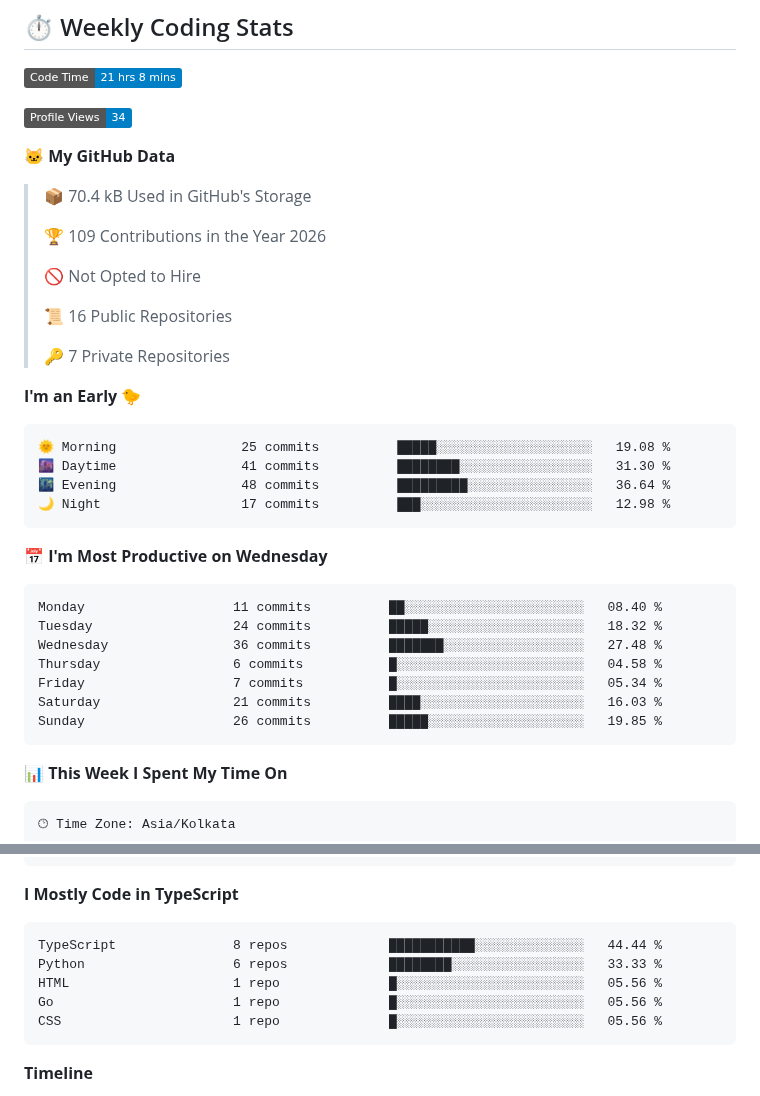
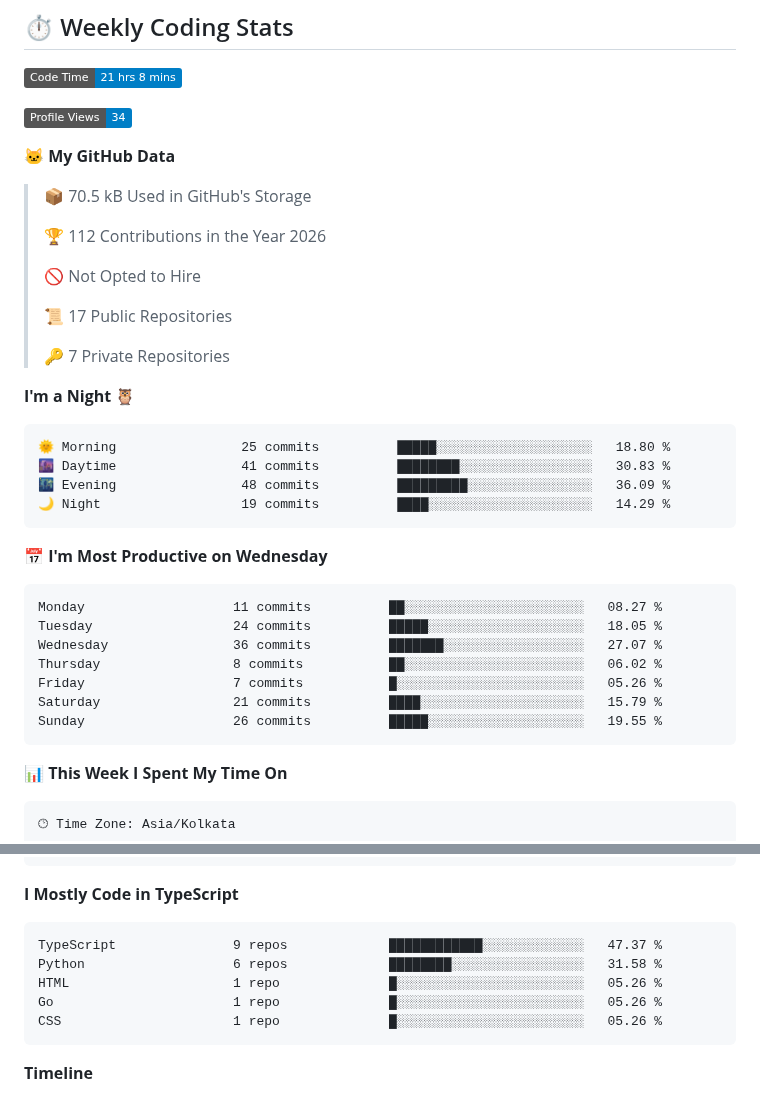
Before and after one commit to Sayan260106/Sayan260106, a Markdown page: README.md, 2 parts joined by grey strips. Rendered like a GitHub page; badges without logos.

Commit message:
Updated with Dev Metrics

````diff
--- a/README.md
+++ b/README.md
@@ -347,34 +347,34 @@
 
 **🐱 My GitHub Data**
 
-> 📦 70.4 kB Used in GitHub's Storage
+> 📦 70.5 kB Used in GitHub's Storage
  >
-> 🏆 109 Contributions in the Year 2026
+> 🏆 112 Contributions in the Year 2026
  >
 > 🚫 Not Opted to Hire
  >
-> 📜 16 Public Repositories
+> 📜 17 Public Repositories
  >
 > 🔑 7 Private Repositories
  >
-**I'm an Early 🐤**
+**I'm a Night 🦉**
 
 ```text
-🌞 Morning                25 commits          █████░░░░░░░░░░░░░░░░░░░░   19.08 %
-🌆 Daytime                41 commits          ████████░░░░░░░░░░░░░░░░░   31.30 %
-🌃 Evening                48 commits          █████████░░░░░░░░░░░░░░░░   36.64 %
-🌙 Night                  17 commits          ███░░░░░░░░░░░░░░░░░░░░░░   12.98 %
+🌞 Morning                25 commits          █████░░░░░░░░░░░░░░░░░░░░   18.80 %
+🌆 Daytime                41 commits          ████████░░░░░░░░░░░░░░░░░   30.83 %
+🌃 Evening                48 commits          █████████░░░░░░░░░░░░░░░░   36.09 %
+🌙 Night                  19 commits          ████░░░░░░░░░░░░░░░░░░░░░   14.29 %
 ```
 📅 **I'm Most Productive on Wednesday**
 
 ```text
-Monday                   11 commits          ██░░░░░░░░░░░░░░░░░░░░░░░   08.40 %
-Tuesday                  24 commits          █████░░░░░░░░░░░░░░░░░░░░   18.32 %
-Wednesday                36 commits          ███████░░░░░░░░░░░░░░░░░░   27.48 %
-Thursday                 6 commits           █░░░░░░░░░░░░░░░░░░░░░░░░   04.58 %
-Friday                   7 commits           █░░░░░░░░░░░░░░░░░░░░░░░░   05.34 %
-Saturday                 21 commits          ████░░░░░░░░░░░░░░░░░░░░░   16.03 %
-Sunday                   26 commits          █████░░░░░░░░░░░░░░░░░░░░   19.85 %
+Monday                   11 commits          ██░░░░░░░░░░░░░░░░░░░░░░░   08.27 %
+Tuesday                  24 commits          █████░░░░░░░░░░░░░░░░░░░░   18.05 %
+Wednesday                36 commits          ███████░░░░░░░░░░░░░░░░░░   27.07 %
+Thursday                 8 commits           ██░░░░░░░░░░░░░░░░░░░░░░░   06.02 %
+Friday                   7 commits           █░░░░░░░░░░░░░░░░░░░░░░░░   05.26 %
+Saturday                 21 commits          ████░░░░░░░░░░░░░░░░░░░░░   15.79 %
+Sunday                   26 commits          █████░░░░░░░░░░░░░░░░░░░░   19.55 %
 ```
 
 
@@ -407,11 +407,11 @@ Linux                    11 hrs 17 mins      ███████████
 **I Mostly Code in TypeScript**
 
 ```text
-TypeScript               8 repos             ███████████░░░░░░░░░░░░░░   44.44 %
-Python                   6 repos             ████████░░░░░░░░░░░░░░░░░   33.33 %
-HTML                     1 repo              █░░░░░░░░░░░░░░░░░░░░░░░░   05.56 %
-Go                       1 repo              █░░░░░░░░░░░░░░░░░░░░░░░░   05.56 %
-CSS                      1 repo              █░░░░░░░░░░░░░░░░░░░░░░░░   05.56 %
+TypeScript               9 repos             ████████████░░░░░░░░░░░░░   47.37 %
+Python                   6 repos             ████████░░░░░░░░░░░░░░░░░   31.58 %
+HTML                     1 repo              █░░░░░░░░░░░░░░░░░░░░░░░░   05.26 %
+Go                       1 repo              █░░░░░░░░░░░░░░░░░░░░░░░░   05.26 %
+CSS                      1 repo              █░░░░░░░░░░░░░░░░░░░░░░░░   05.26 %
 ```
 
 
````
Also changed, not shown: other parts of README.md (+1 -1 lines), assets/bar_graph.png.
